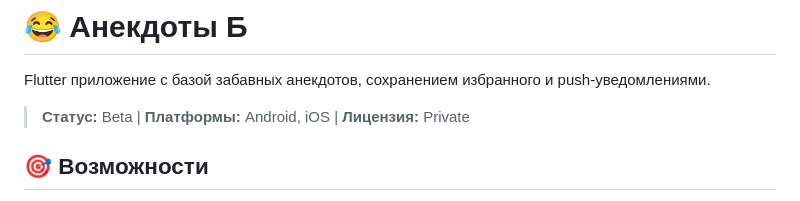
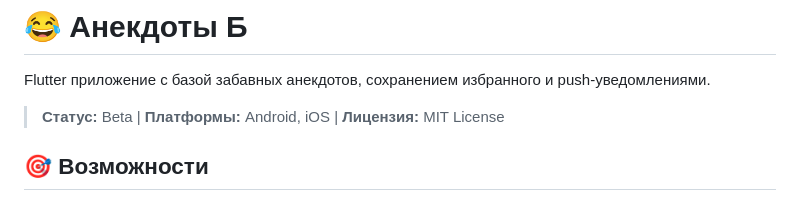
Before and after one commit to renz1k/category_b, a Markdown page: README.md, the part around the change. GitHub-like rendering.

Commit message:
Update license information in README.md

```diff
--- a/README.md
+++ b/README.md
@@ -2,7 +2,7 @@
 
 Flutter приложение с базой забавных анекдотов, сохранением избранного и push-уведомлениями.
 
-> **Статус:** Beta | **Платформы:** Android, iOS | **Лицензия:** Private
+> **Статус:** Beta | **Платформы:** Android, iOS | **Лицензия:** MIT License
 
 ## 🎯 Возможности
 
```
